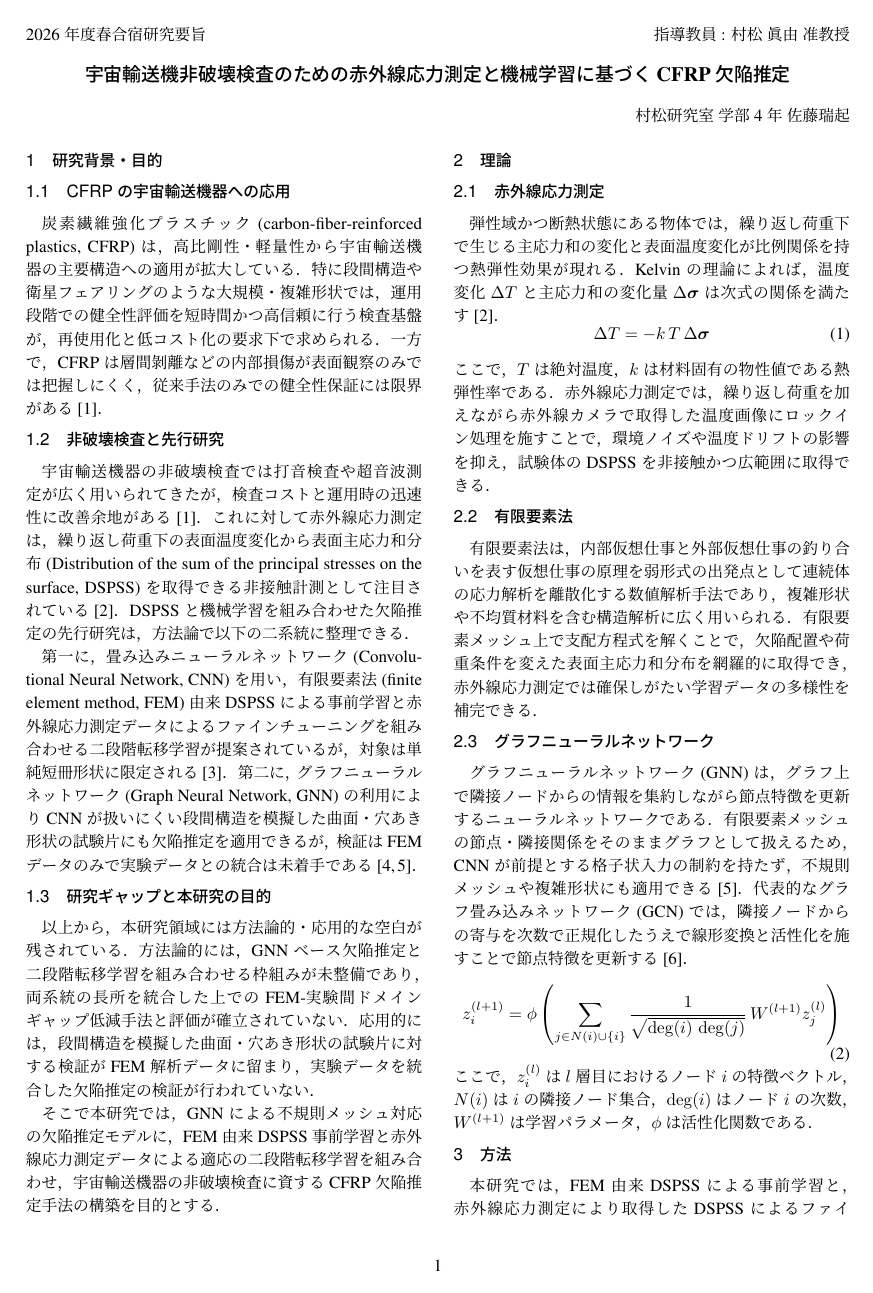
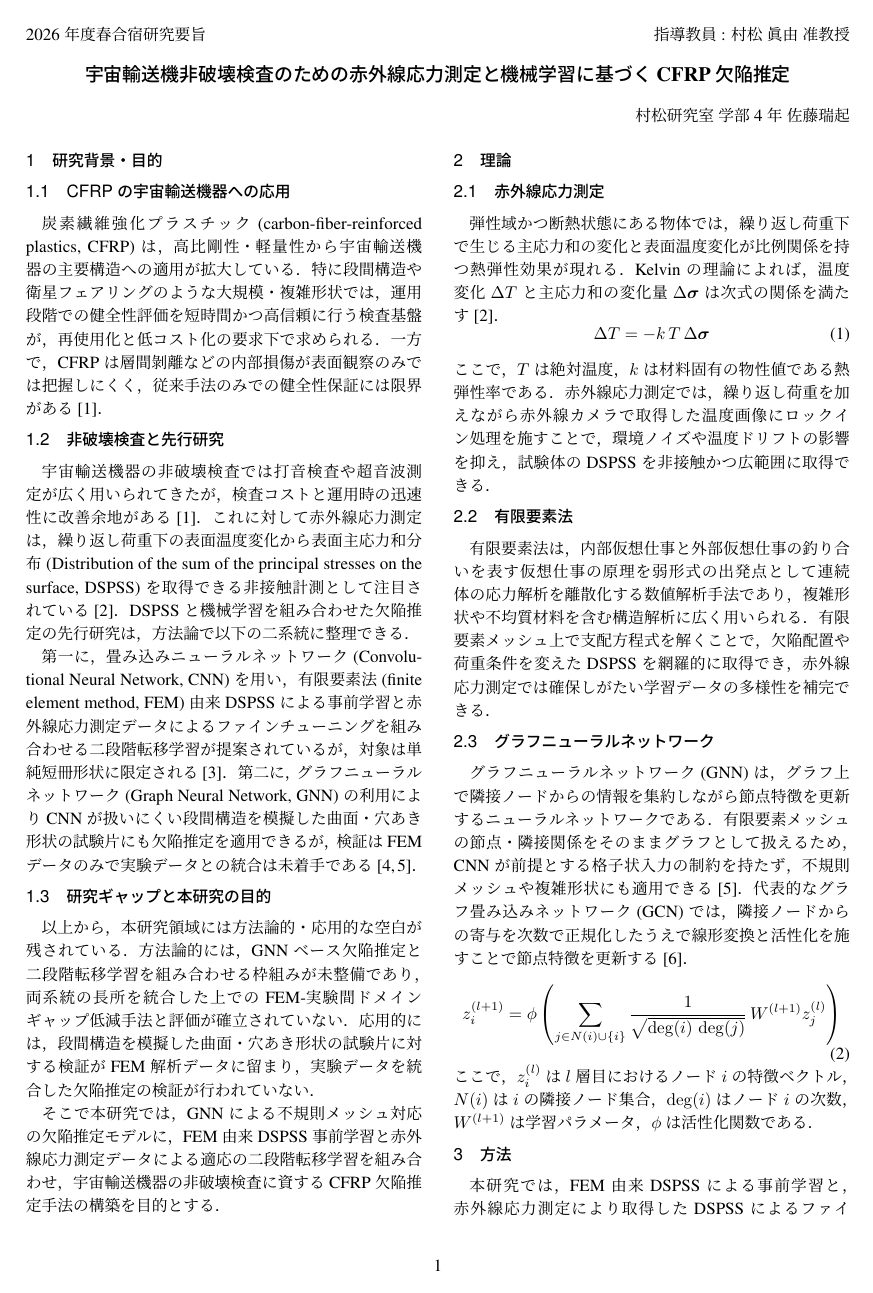
Before and after one commit to sa103zu/spring_camp_abstract, a LaTeX document (my_abstract.tex, which reads references.bib): page 1 of 3. The pictures show the PDF file my_abstract.pdf that the author committed with the source.

Commit message:
chore: 全体レビュー後のポリッシュを反映（用語統一・citekey整合）

```diff
--- a/my_abstract.tex
+++ b/my_abstract.tex
@@ -121,7 +121,7 @@ linkcolor=black,} %リンクの色
 \subsection{非破壊検査と先行研究}
 宇宙輸送機器の非破壊検査では打音検査や超音波測定が広く用いられてきたが，検査コストと運用時の迅速性に改善余地がある\cite{nonedestruction}．これに対して赤外線応力測定は，繰り返し荷重下の表面温度変化から表面主応力和分布(Distribution of the sum of the principal stresses on the surface, DSPSS)を取得できる非接触計測として注目されている\cite{ultra_red}．DSPSSと機械学習を組み合わせた欠陥推定の先行研究は，方法論で以下の二系統に整理できる．
 
-第一に，畳み込みニューラルネットワーク(Convolutional Neural Network, CNN)を用い，有限要素法(finite element method, FEM)由来DSPSSによる事前学習と赤外線応力測定データによるファインチューニングを組み合わせる二段階転移学習が提案されているが，対象は単純短冊形状に限定される\cite{kojima2025_transfer}．第二に，グラフニューラルネットワーク(Graph Neural Network, GNN)の利用によりCNNが扱いにくい段間構造を模擬した曲面・穴あき形状の試験片にも欠陥推定を適用できるが，検証はFEMデータのみで実験データとの統合は未着手である\cite{nishioka2024_bthesis,gnn}．
+第一に，畳み込みニューラルネットワーク(Convolutional Neural Network, CNN)を用い，有限要素法(finite element method, FEM)由来DSPSSによる事前学習と赤外線応力測定データによるファインチューニングを組み合わせる二段階転移学習が提案されているが，対象は単純短冊形状に限定される\cite{kojima2025_transfer}．第二に，グラフニューラルネットワーク(Graph Neural Network, GNN)の利用によりCNNが扱いにくい段間構造を模擬した曲面・穴あき形状の試験片にも欠陥推定を適用できるが，検証はFEMデータのみで実験データとの統合は未着手である\cite{nishioka2025_fmats,gnn}．
 
 \subsection{研究ギャップと本研究の目的}
 以上から，本研究領域には方法論的・応用的な空白が残されている．方法論的には，GNNベース欠陥推定と二段階転移学習を組み合わせる枠組みが未整備であり，両系統の長所を統合した上でのFEM-実験間ドメインギャップ低減手法と評価が確立されていない．応用的には，段間構造を模擬した曲面・穴あき形状の試験片に対する検証がFEM解析データに留まり，実験データを統合した欠陥推定の検証が行われていない．
@@ -147,7 +147,7 @@ linkcolor=black,} %リンクの色
 ここで，$T$は絶対温度，$k$は材料固有の物性値である熱弾性率である．赤外線応力測定では，繰り返し荷重を加えながら赤外線カメラで取得した温度画像にロックイン処理を施すことで，環境ノイズや温度ドリフトの影響を抑え，試験体のDSPSSを非接触かつ広範囲に取得できる．
 
 \subsection{有限要素法}
-有限要素法は，内部仮想仕事と外部仮想仕事の釣り合いを表す仮想仕事の原理を弱形式の出発点として連続体の応力解析を離散化する数値解析手法であり，複雑形状や不均質材料を含む構造解析に広く用いられる．有限要素メッシュ上で支配方程式を解くことで，欠陥配置や荷重条件を変えた表面主応力和分布を網羅的に取得でき，赤外線応力測定では確保しがたい学習データの多様性を補完できる．
+有限要素法は，内部仮想仕事と外部仮想仕事の釣り合いを表す仮想仕事の原理を弱形式の出発点として連続体の応力解析を離散化する数値解析手法であり，複雑形状や不均質材料を含む構造解析に広く用いられる．有限要素メッシュ上で支配方程式を解くことで，欠陥配置や荷重条件を変えたDSPSSを網羅的に取得でき，赤外線応力測定では確保しがたい学習データの多様性を補完できる．
 
 \subsection{グラフニューラルネットワーク}
 グラフニューラルネットワーク(GNN)は，グラフ上で隣接ノードからの情報を集約しながら節点特徴を更新するニューラルネットワークである．有限要素メッシュの節点・隣接関係をそのままグラフとして扱えるため，CNNが前提とする格子状入力の制約を持たず，不規則メッシュや複雑形状にも適用できる\cite{gnn}．代表的なグラフ畳み込みネットワーク(GCN)では，隣接ノードからの寄与を次数で正規化したうえで線形変換と活性化を施すことで節点特徴を更新する\cite{gcn}．
@@ -158,7 +158,7 @@ z_i^{(l+1)} = \phi\left(\sum_{j \in N(i) \cup \{i\}} \frac{1}{\sqrt{\deg(i)\,\de
 ここで，$z_i^{(l)}$は$l$層目におけるノード$i$の特徴ベクトル，$N(i)$は$i$の隣接ノード集合，$\deg(i)$はノード$i$の次数，$W^{(l+1)}$は学習パラメータ，$\phi$は活性化関数である．
 
 \section{方法}
-本研究では，FEM由来DSPSSによる事前学習と，赤外線応力測定により取得したDSPSSによるファインチューニングを組み合わせた二段階転移学習\cite{kojima2025_transfer}を，GNNベースの欠陥推定モデル\cite{nishioka2024_bthesis}に適用する．提案手法の全体構成を\figref{fig:flow}に示す．
+本研究では，FEM由来DSPSSによる事前学習と，赤外線応力測定により取得したDSPSSによるファインチューニングを組み合わせた二段階転移学習\cite{kojima2025_transfer}を，GNNベースの欠陥推定モデル\cite{nishioka2025_fmats}に適用する．提案手法の全体構成を\figref{fig:flow}に示す．
 
 \subsection{FEM由来データの生成}
 学習データのDSPSSは，CFRP積層板を有限要素メッシュに離散化し，欠陥を含む条件下で弾性解析を行うことで取得する．層間剝離はせん断応力が伝播しない状態を再現するため，剝離面を構成する節点に二重節点を割り当てて表現する\cite{kojima2025_transfer}．荷重条件には赤外線応力測定を模した一方向引張を与え，欠陥の挿入位置・サイズ・挿入層を変えた多数の条件を設定する．取得したDSPSSには，赤外線応力測定で生じる熱ノイズを模倣した人工ノイズを付与する．
@@ -178,7 +178,7 @@ z_i^{(l+1)} = \phi\left(\sum_{j \in N(i) \cup \{i\}} \frac{1}{\sqrt{\deg(i)\,\de
 欠陥推定モデルには，FEMメッシュの節点を頂点・要素隣接をエッジとしたグラフを入力とするGNNを用い，各節点のDSPSSを入力特徴量として欠陥クラス(あり/なし)と挿入層を推定する．学習は二段階で運用し，第一段階では人工ノイズを付与したFEM由来DSPSSでGNN全体を学習，第二段階では事前学習済みモデルに対し少量の赤外線応力測定DSPSSで出力層側のパラメータを再学習する．評価には平面位置一致率と挿入層一致率を導入し，FEMのみで学習したモデルとの比較を通じて転移学習の効果を検証する方針とする．
 
 \section{今後の予定}
-今後は，段間構造を模擬した穴あき曲面形状試験片を対象とした赤外線応力測定実験を中心に研究を進める．まず，西岡らの研究\cite{nishioka2024_bthesis}で用いられた試験片設定を確認し，欠陥の位置・種類および試験片形状を検討したうえで，実験に用いる試験片を設計する．設計後は，計測に向けた試験片の作製と準備を行い，JAXAでの赤外線応力測定実験を予定している．取得した実験データに3章で述べた二段階転移学習を適用し，欠陥の平面位置一致率と挿入層一致率により推定精度を評価する．
+今後は，段間構造を模擬した穴あき曲面形状試験片を対象とした赤外線応力測定実験を中心に研究を進める．まず，西岡らの研究\cite{nishioka2025_fmats}で用いられた試験片設定を確認し，欠陥の位置・種類および試験片形状を検討したうえで，実験に用いる試験片を設計する．設計後は，計測に向けた試験片の作製と準備を行い，JAXAでの赤外線応力測定実験を予定している．取得した実験データに3章で述べた二段階転移学習を適用し，欠陥の平面位置一致率と挿入層一致率により推定精度を評価する．
 
 
 \bibliographystyle{unsrt}
--- a/references.bib
+++ b/references.bib
@@ -59,7 +59,7 @@
   publisher={日本実験力学会}
 }
 
-@article{nishioka2024_bthesis,
+@article{nishioka2025_fmats,
   title={Development of defect localization method for perforated carbon-fiber-reinforced plastic specimens using finite element method and graph neural network},
   author={Nishioka, K. and Kojima, Y. and Saito, T. and Kawakami, K. and Washiya, T. and Muramatsu, M.},
   journal={Frontiers in Materials},
```
Also changed, not shown: my_abstract.pdf.
